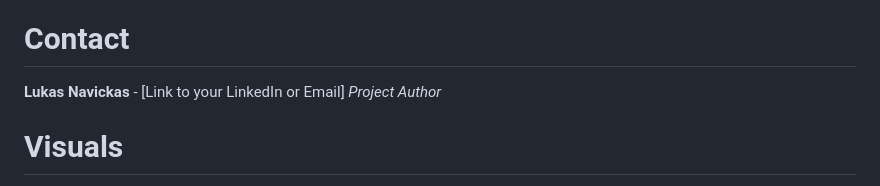
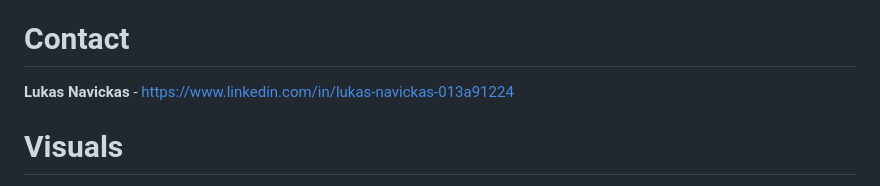
Before and after one commit to lukiux354/SolarPanelPlanner, a Markdown page: README.md, the part around the change. Rendered like a GitHub page.

Commit message:
Revise author's contact details in README
Updated contact information for project author.

```diff
--- a/README.md
+++ b/README.md
@@ -114,8 +114,7 @@ This project is provided for educational and demonstration purposes as part of a
 
 # Contact
 
-**Lukas Navickas** - [Link to your LinkedIn or Email]
-*Project Author*
+**Lukas Navickas** - https://www.linkedin.com/in/lukas-navickas-013a91224
 
 # Visuals
 
```
